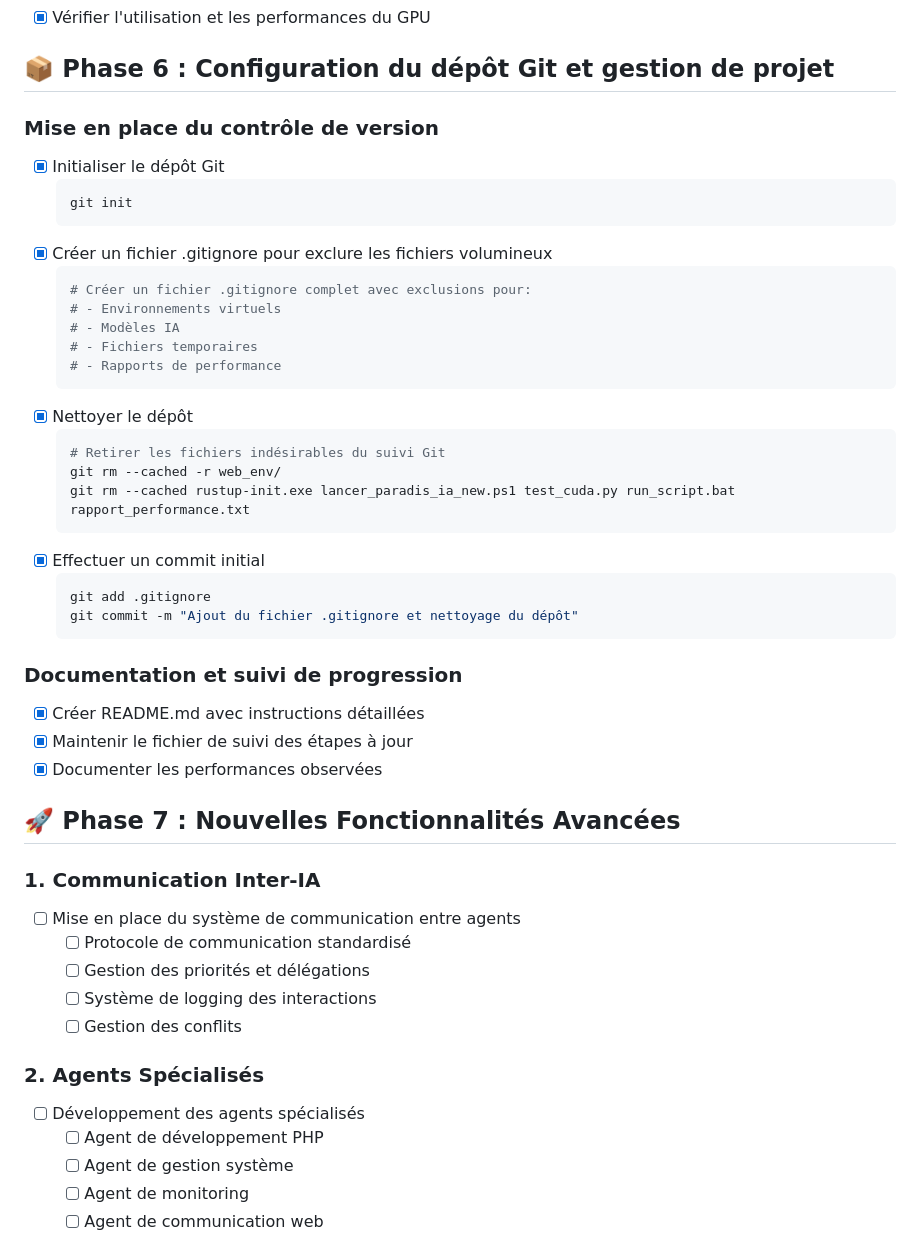
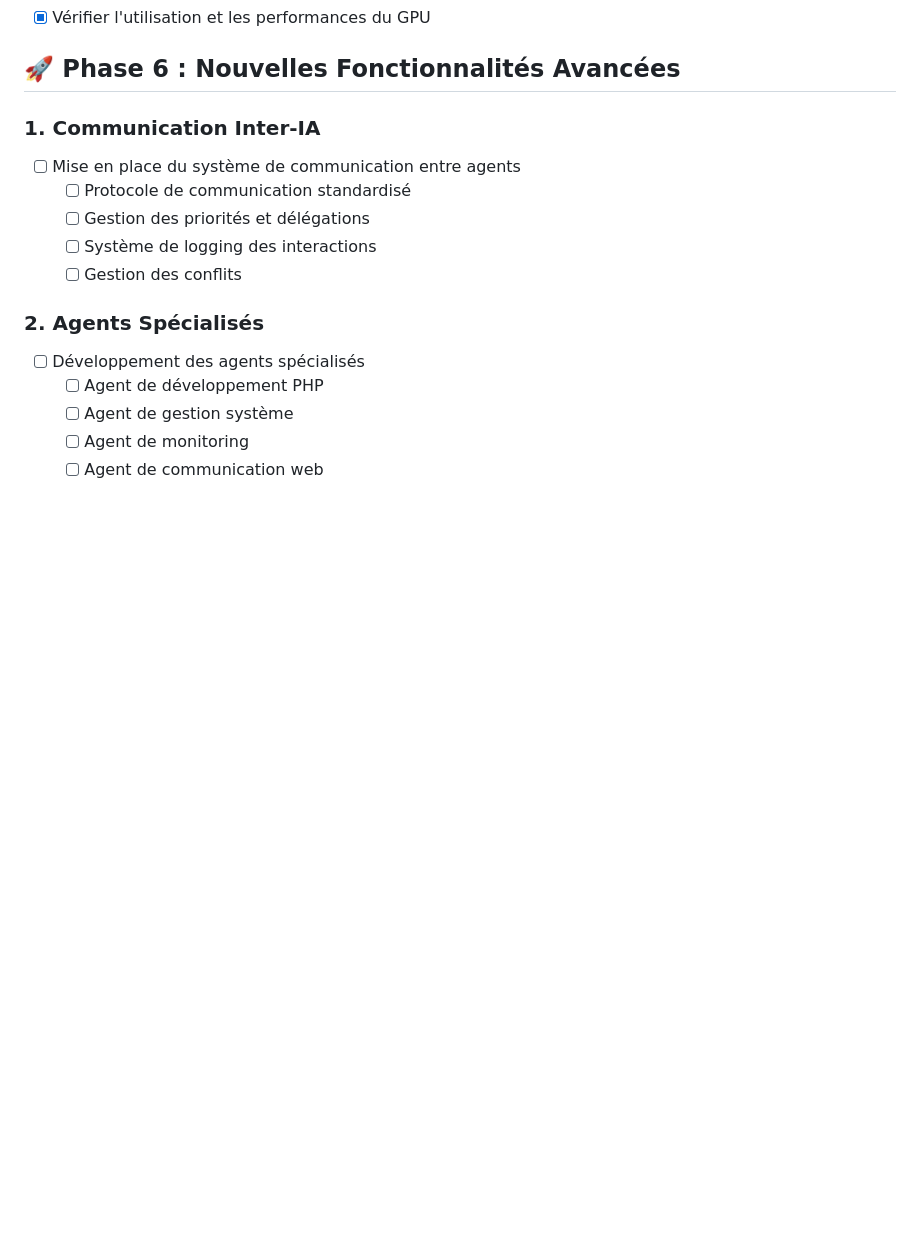
Before and after one commit to Thorrdu/ia_paradise, a Markdown page: suivi_etapes_paradis_ia_v2.md, the part around the change. Drawn GitHub-style; blank space fills up the shorter version.

Commit message:
Suppression des références à la gestion de projet Git dans les fichiers de documentation

````diff
--- a/suivi_etapes_paradis_ia_v2.md
+++ b/suivi_etapes_paradis_ia_v2.md
@@ -273,39 +273,7 @@ Structuration optimale des dossiers pour une expérience utilisateur fluide.
 - [x] Tester OpenDevin pour un projet PHP complet
 - [x] Vérifier l'utilisation et les performances du GPU
 
-## 📦 Phase 6 : Configuration du dépôt Git et gestion de projet
-
-### Mise en place du contrôle de version
-- [x] Initialiser le dépôt Git
-  ```powershell
-  git init
-  ```
-- [x] Créer un fichier .gitignore pour exclure les fichiers volumineux
-  ```powershell
-  # Créer un fichier .gitignore complet avec exclusions pour:
-  # - Environnements virtuels
-  # - Modèles IA
-  # - Fichiers temporaires
-  # - Rapports de performance
-  ```
-- [x] Nettoyer le dépôt
-  ```powershell
-  # Retirer les fichiers indésirables du suivi Git
-  git rm --cached -r web_env/
-  git rm --cached rustup-init.exe lancer_paradis_ia_new.ps1 test_cuda.py run_script.bat rapport_performance.txt
-  ```
-- [x] Effectuer un commit initial
-  ```powershell
-  git add .gitignore
-  git commit -m "Ajout du fichier .gitignore et nettoyage du dépôt"
-  ```
-
-### Documentation et suivi de progression
-- [x] Créer README.md avec instructions détaillées
-- [x] Maintenir le fichier de suivi des étapes à jour
-- [x] Documenter les performances observées
-
-## 🚀 Phase 7 : Nouvelles Fonctionnalités Avancées
+## 🚀 Phase 6 : Nouvelles Fonctionnalités Avancées
 
 ### 1. Communication Inter-IA
 - [ ] Mise en place du système de communication entre agents
````
Also changed, not shown: paradis_ia_plan_v2.md (+1 -87 lines).
